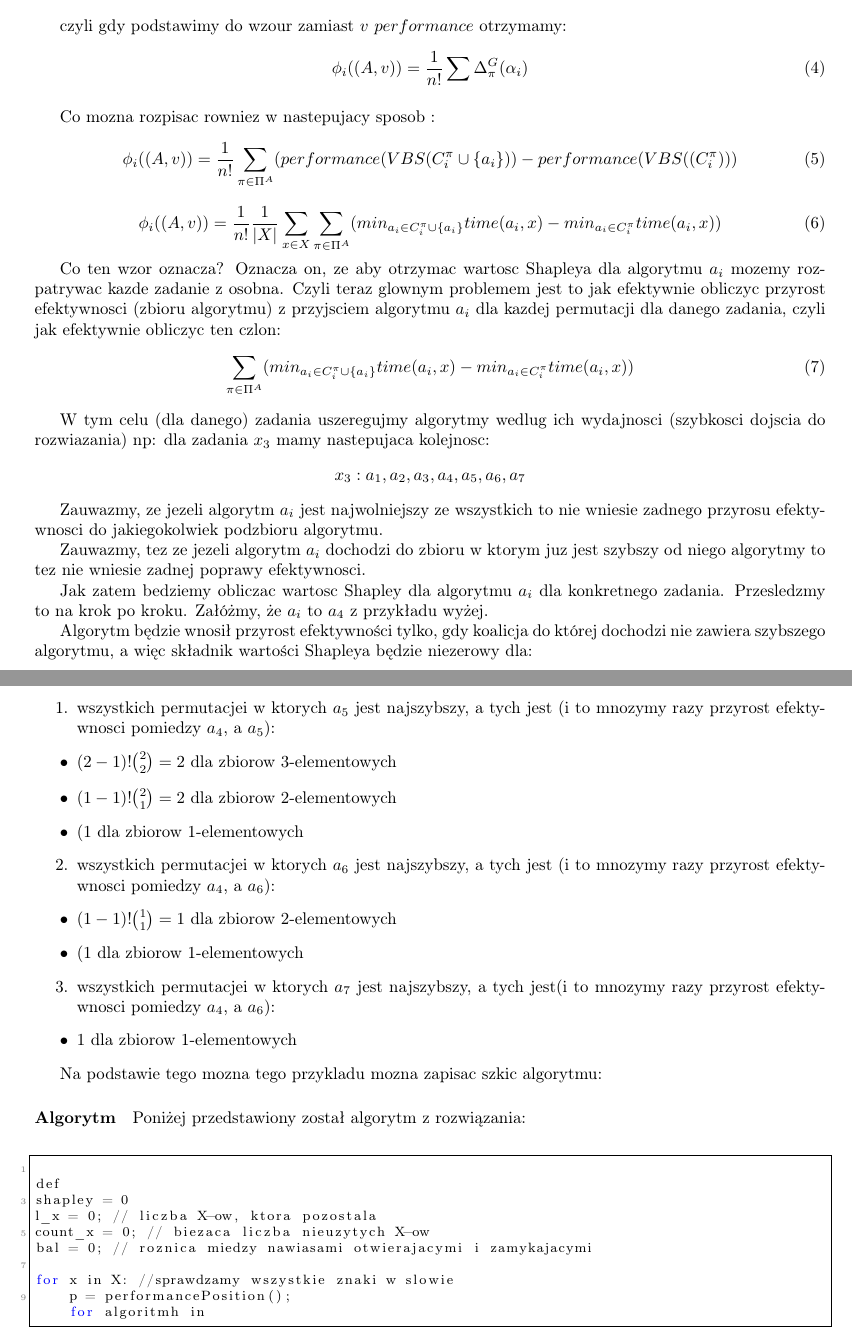
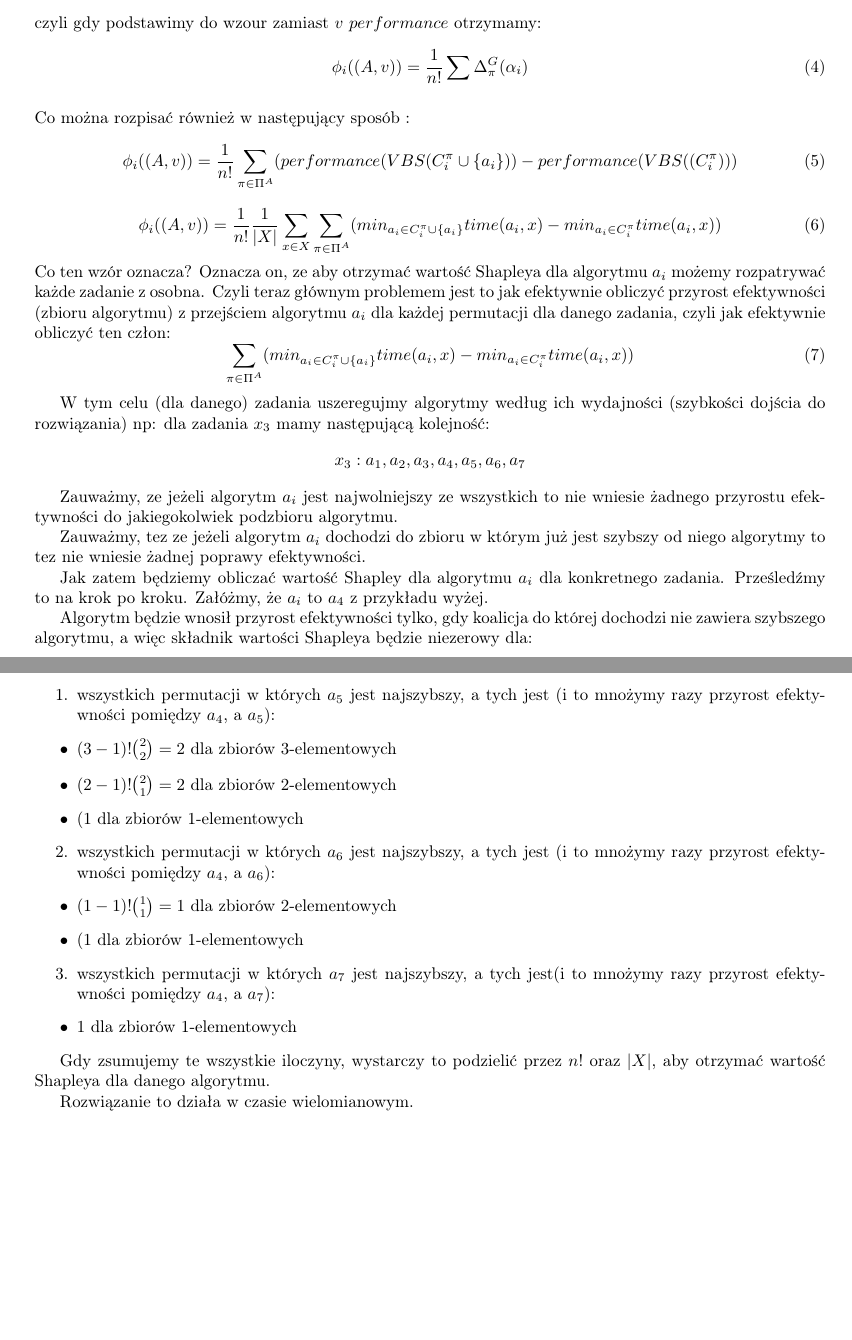
Before and after one commit to JosephConrad/OTWS, a LaTeX book (assignment/konradLisiecki291649.tex): two parts of pages 2 and 3 of 3, joined at a grey line, cut so that both start at the same text, the shorter picture padded with empty space. Compiled offline with pdfLaTeX.

Commit message:
OTWS: solution ready

```diff
--- a/assignment/konradLisiecki291649.tex
+++ b/assignment/konradLisiecki291649.tex
@@ -130,75 +128,52 @@ Przypomnijmy, że zgodnie
  \begin{equation}
  \phi_i((A,v)) = \frac{1}{n!}\sum_{} \Delta_{\pi}^G (\alpha_i)
  \end{equation}
-
  czyli gdy podstawimy do wzour zamiast $v$ $performance$ otrzymamy:
   \begin{equation}
  \phi_i((A,v)) = \frac{1}{n!}\sum_{} \Delta_{\pi}^G (\alpha_i)
  \end{equation}
-
-Co mozna rozpisac rowniez w nastepujacy sposob :
+Co można rozpisać również w następujący sposób :
   \begin{equation}
  \phi_i((A,v)) = \frac{1}{n!}\sum_{\pi \in \Pi^A} ( performance(VBS(C_i^{\pi} \cup \{a_i\})) -  performance(VBS((C_i^{\pi})) )
  \end{equation}
-
-
    \begin{equation}
  \phi_i((A,v)) =\frac{1}{n!} \frac{1}{ |X|}    \sum _{x \in X} \sum_{\pi \in \Pi^A} (   min_{a_i \in C_i^{\pi}  \cup \{a_i\}} time(a_i, x)  - min_{a_i \in C_i^{\pi}  } time(a_i, x) )
  \end{equation}
-
- Co ten wzor oznacza? Oznacza on, ze aby otrzymac wartosc Shapleya dla algorytmu $a_i$ mozemy rozpatrywac kazde zadanie z osobna.
- Czyli teraz glownym problemem jest to jak efektywnie obliczyc przyrost efektywnosci (zbioru algorytmu) z przyjsciem algorytmu $a_i$ dla kazdej permutacji dla danego zadania, czyli jak efektywnie obliczyc ten czlon:
+ Co ten wzór oznacza? Oznacza on, ze aby otrzymać wartość Shapleya dla algorytmu $a_i$ możemy rozpatrywać każde zadanie z osobna.
+ Czyli teraz głównym problemem jest to jak efektywnie obliczyć przyrost efektywności (zbioru algorytmu) z przejściem algorytmu $a_i$ dla każdej permutacji dla danego zadania, czyli jak efektywnie obliczyć ten człon:
   \begin{equation}
  \sum_{\pi \in \Pi^A} (   min_{a_i \in C_i^{\pi}  \cup \{a_i\}} time(a_i, x)  - min_{a_i \in C_i^{\pi}  } time(a_i, x) )
  \end{equation}
 
 
- W tym celu (dla danego) zadania uszeregujmy algorytmy wedlug ich wydajnosci (szybkosci dojscia do rozwiazania) np: dla zadania $x_3$ mamy nastepujaca kolejnosc:
+ W tym celu (dla danego) zadania uszeregujmy algorytmy według ich wydajności (szybkości dojścia do rozwiązania) np: dla zadania $x_3$ mamy następującą kolejność:
   $$  x_3:  a_1, a_2, a_3, a_4, a_5, a_6, a_7 $$
 
- Zauwazmy, ze jezeli algorytm $a_i$ jest najwolniejszy ze wszystkich to nie wniesie zadnego przyrosu efektywnosci do jakiegokolwiek podzbioru algorytmu.
+ Zauważmy, ze jeżeli algorytm $a_i$ jest najwolniejszy ze wszystkich to nie wniesie żadnego przyrostu efektywności do jakiegokolwiek podzbioru algorytmu.
 
- Zauwazmy, tez ze jezeli algorytm $a_i$ dochodzi do zbioru w ktorym juz jest szybszy od niego algorytmy to tez nie wniesie zadnej poprawy efektywnosci.
+ Zauważmy, tez ze jeżeli algorytm $a_i$ dochodzi do zbioru w którym już jest szybszy od niego algorytmy to tez nie wniesie żadnej poprawy efektywności.
 
- Jak zatem bedziemy obliczac wartosc Shapley dla algorytmu $a_i$ dla konkretnego zadania. Przesledzmy to na krok po kroku. Załóżmy, że $a_i$ to $a_4$ z przykładu wyżej.
+ Jak zatem będziemy obliczać wartość Shapley dla algorytmu $a_i$ dla konkretnego zadania. Prześledźmy to na krok po kroku. Załóżmy, że $a_i$ to $a_4$ z przykładu wyżej.
 
 
 Algorytm będzie wnosił przyrost efektywności tylko, gdy koalicja do której dochodzi nie zawiera szybszego algorytmu, a więc składnik wartości Shapleya będzie niezerowy dla:
 \begin{enumerate}
-\item wszystkich permutacjei w ktorych $a_5$ jest najszybszy, a tych jest (i to mnozymy razy przyrost efektywnosci pomiedzy $a_4$, a $a_5$):
-\item[•] $(2-1)! {2 \choose 2} = 2$ dla zbiorow 3-elementowych
-\item[•] $(1-1)! {2 \choose 1} = 2$ dla zbiorow 2-elementowych
-\item[•] $(1$ dla zbiorow 1-elementowych
+\item wszystkich permutacji w których $a_5$ jest najszybszy, a tych jest (i to mnożymy razy przyrost efektywności pomiędzy $a_4$, a $a_5$):
+\item[•] $(3-1)! {2 \choose 2} = 2$ dla zbiorów 3-elementowych
+\item[•] $(2-1)! {2 \choose 1} = 2$ dla zbiorów 2-elementowych
+\item[•] $(1$ dla zbiorów 1-elementowych
 
-\item wszystkich permutacjei w ktorych $a_6$ jest najszybszy, a tych jest (i to mnozymy razy przyrost efektywnosci pomiedzy $a_4$, a $a_6$):
-\item[•] $(1-1)!  {1 \choose 1}= 1$ dla zbiorow 2-elementowych
-\item[•] $(1$ dla zbiorow 1-elementowych
-\item wszystkich permutacjei w ktorych $a_7$ jest najszybszy, a tych jest(i to mnozymy razy przyrost efektywnosci pomiedzy $a_4$, a $a_6$):
-\item[•] $1$ dla zbiorow 1-elementowych
+\item wszystkich permutacji w których $a_6$ jest najszybszy, a tych jest (i to mnożymy razy przyrost efektywności pomiędzy $a_4$, a $a_6$):
+\item[•] $(1-1)!  {1 \choose 1}= 1$ dla zbiorów 2-elementowych
+\item[•] $(1$ dla zbiorów 1-elementowych
+\item wszystkich permutacji w których $a_7$ jest najszybszy, a tych jest(i to mnożymy razy przyrost efektywności pomiędzy $a_4$, a $a_7$):
+\item[•] $1$ dla zbiorów 1-elementowych
 \end{enumerate}
 
 
-Na podstawie tego mozna tego przykladu mozna zapisac szkic algorytmu:
+Gdy zsumujemy te wszystkie iloczyny, wystarczy to podzielić przez $n!$ oraz $|X|$, aby otrzymać wartość Shapleya dla danego algorytmu.
 
-
-
-
-\paragraph{Algorytm} Poniżej przedstawiony został algorytm z rozwiązania:\\
-% Wzajemne wykluczanie
-\begin{lstlisting}
-
-def
-shapley = 0
-l_x = 0; // liczba X-ow, ktora pozostala
-count_x = 0; // biezaca liczba nieuzytych X-ow
-bal = 0; // roznica miedzy nawiasami otwierajacymi i zamykajacymi
-
-for x in X: //sprawdzamy wszystkie znaki w slowie
-    p = performancePosition();
-    for algoritmh in
-\end{lstlisting}
-
-
+Rozwiązanie to działa w czasie wielomianowym.
 
 
 \end{document}
```
Also changed, not shown: assignment/konradLisiecki291649.pdf, assignment/konradLisiecki291649.tex (2 more changed lines).
